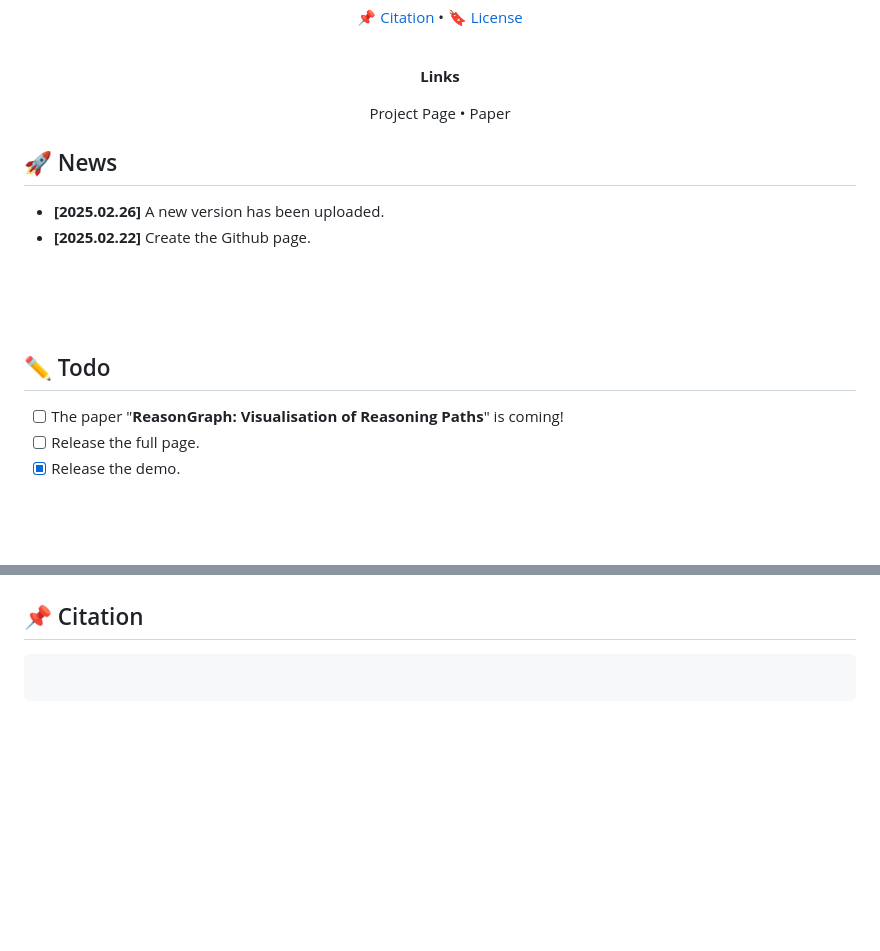
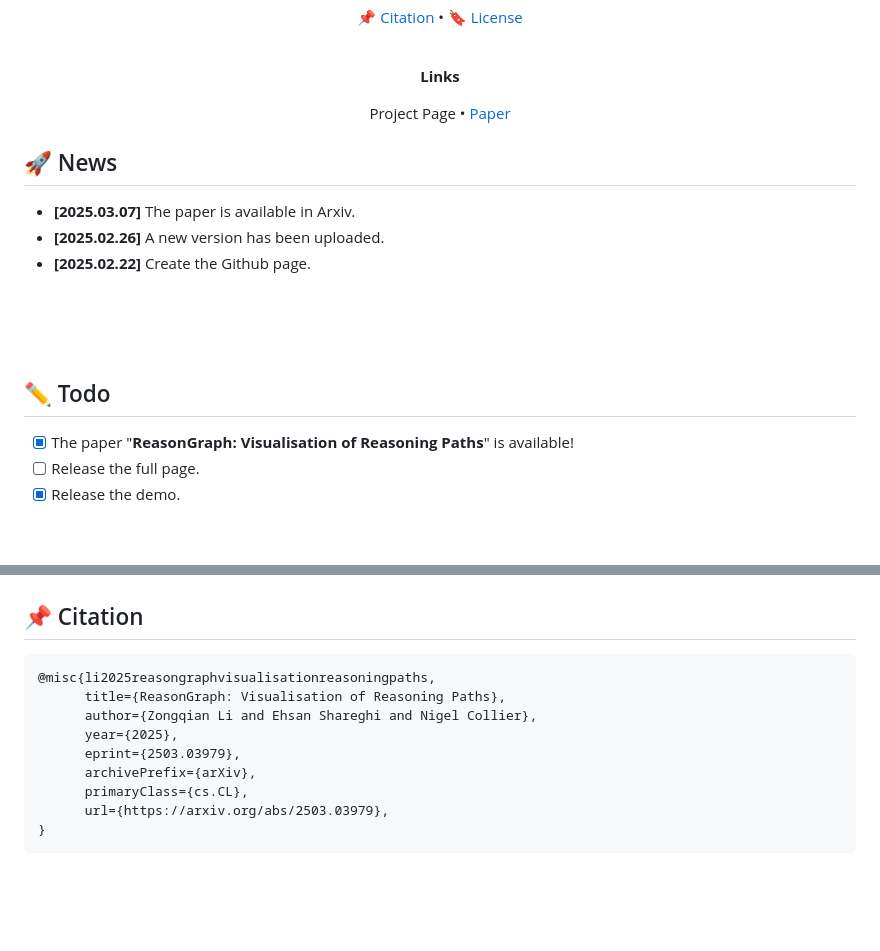
Before and after one commit to pomelo-nwu/ReasonGraph, a Markdown page: README.md, 2 parts joined by grey strips. Rendered like a GitHub page; blank space fills up the shorter version.

````diff
--- a/README.md
+++ b/README.md
@@ -35,6 +35,7 @@
 
 ## 🚀 News
 
+- **[2025.03.07]** The paper is available in Arxiv.
 - **[2025.02.26]** A new version has been uploaded.
 - **[2025.02.22]** Create the Github page.
 
@@ -46,7 +47,7 @@
 
 ## ✏️ Todo
 
-- [ ] The paper "**ReasonGraph: Visualisation of Reasoning Paths**" is coming!
+- [x] The paper "**ReasonGraph: Visualisation of Reasoning Paths**" is available!
 - [ ] Release the full page.
 - [x] Release the demo.
 
@@ -169,7 +170,15 @@ python app.py
 ## 📌 Citation
 
 ```
-
+@misc{li2025reasongraphvisualisationreasoningpaths,
+      title={ReasonGraph: Visualisation of Reasoning Paths},
+      author={Zongqian Li and Ehsan Shareghi and Nigel Collier},
+      year={2025},
+      eprint={2503.03979},
+      archivePrefix={arXiv},
+      primaryClass={cs.CL},
+      url={https://arxiv.org/abs/2503.03979},
+}
 ```
 
 <div>&nbsp;</div>
````
Also changed, not shown: other parts of README.md (+1 -1 lines).
